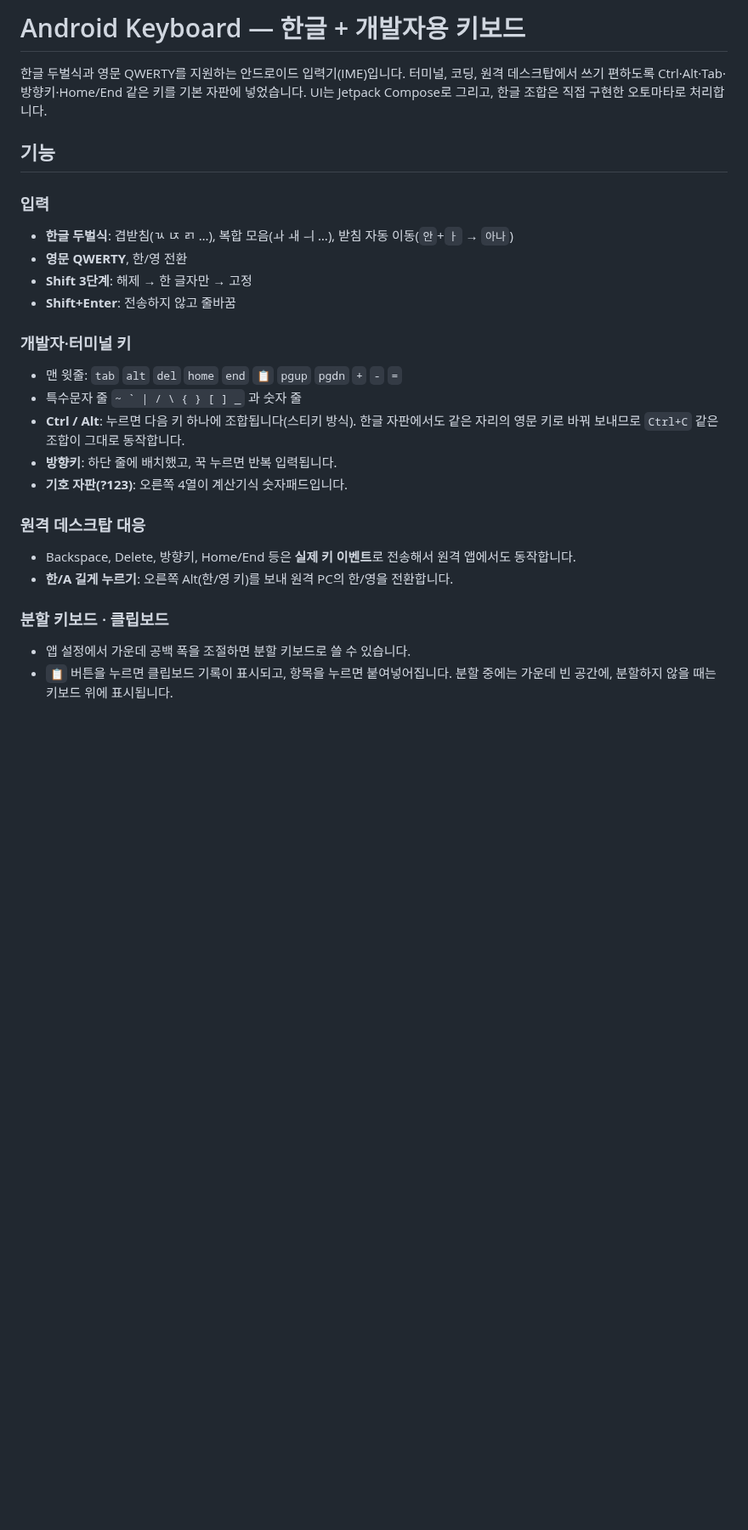
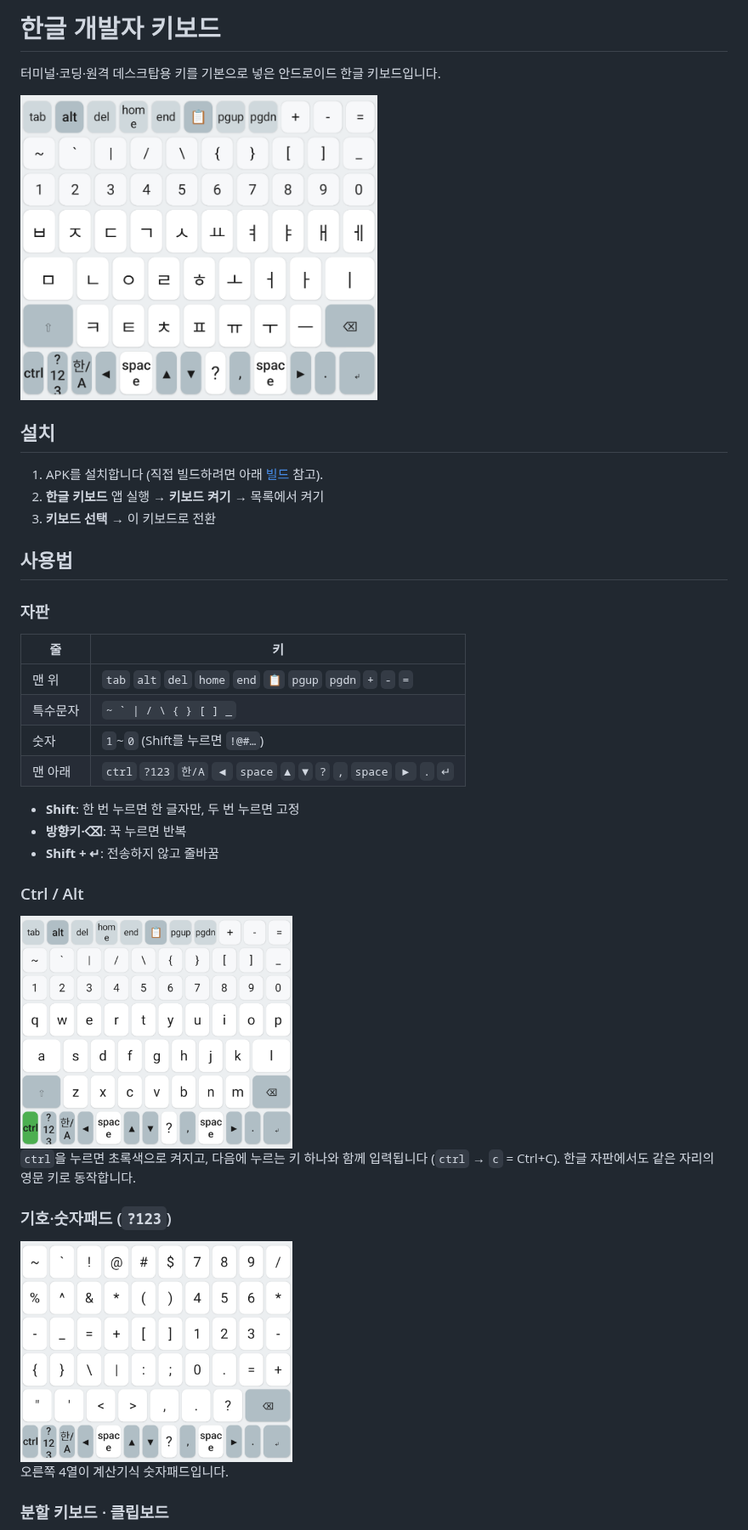
Before and after one commit to patissierMongs/androidKeyboard, a Markdown page: README.md, the part around one of its changes. Shown at 85% size. Drawn GitHub-style; pictures changed too: docs/screenshots/ctrl.png (added), docs/screenshots/korean.png (added), docs/screenshots/symbols.png (added); blank space fills up the shorter version.

```diff
--- a/README.md
+++ b/README.md
@@ -1,29 +1,42 @@
-# Android Keyboard — 한글 + 개발자용 키보드
+# 한글 개발자 키보드
 
-한글 두벌식과 영문 QWERTY를 지원하는 안드로이드 입력기(IME)입니다.
-터미널, 코딩, 원격 데스크탑에서 쓰기 편하도록 Ctrl·Alt·Tab·방향키·Home/End 같은 키를 기본 자판에 넣었습니다.
-UI는 Jetpack Compose로 그리고, 한글 조합은 직접 구현한 오토마타로 처리합니다.
+터미널·코딩·원격 데스크탑용 키를 기본으로 넣은 안드로이드 한글 키보드입니다.
 
-## 기능
+<img src="docs/screenshots/korean.png" width="420">
 
-### 입력
-- **한글 두벌식**: 겹받침(ㄳ ㄵ ㄺ …), 복합 모음(ㅘ ㅙ ㅢ …), 받침 자동 이동(`안`+`ㅏ` → `아나`)
-- **영문 QWERTY**, 한/영 전환
-- **Shift 3단계**: 해제 → 한 글자만 → 고정
-- **Shift+Enter**: 전송하지 않고 줄바꿈
+## 설치
 
-### 개발자·터미널 키
-- 맨 윗줄: `tab` `alt` `del` `home` `end` `📋` `pgup` `pgdn` `+` `-` `=`
-- 특수문자 줄 `` ~ ` | / \ { } [ ] _ `` 과 숫자 줄
-- **Ctrl / Alt**: 누르면 다음 키 하나에 조합됩니다(스티키 방식). 한글 자판에서도 같은 자리의 영문 키로 바꿔 보내므로 `Ctrl+C` 같은 조합이 그대로 동작합니다.
-- **방향키**: 하단 줄에 배치했고, 꾹 누르면 반복 입력됩니다.
-- **기호 자판(?123)**: 오른쪽 4열이 계산기식 숫자패드입니다.
+1. APK를 설치합니다 (직접 빌드하려면 아래 [빌드](#빌드) 참고).
+2. **한글 키보드** 앱 실행 → **키보드 켜기** → 목록에서 켜기
+3. **키보드 선택** → 이 키보드로 전환
 
-### 원격 데스크탑 대응
-- Backspace, Delete, 방향키, Home/End 등은 **실제 키 이벤트**로 전송해서 원격 앱에서도 동작합니다.
-- **한/A 길게 누르기**: 오른쪽 Alt(한/영 키)를 보내 원격 PC의 한/영을 전환합니다.
+## 사용법
+
+### 자판
+
+| 줄 | 키 |
+|---|---|
+| 맨 위 | `tab` `alt` `del` `home` `end` `📋` `pgup` `pgdn` `+` `-` `=` |
+| 특수문자 | `` ~ ` \| / \ { } [ ] _ `` |
+| 숫자 | `1`~`0` (Shift를 누르면 `!@#…`) |
+| 맨 아래 | `ctrl` `?123` `한/A` `◀` `space` `▲` `▼` `?` `,` `space` `▶` `.` `↵` |
+
+- **Shift**: 한 번 누르면 한 글자만, 두 번 누르면 고정
+- **방향키·⌫**: 꾹 누르면 반복
+- **Shift + ↵**: 전송하지 않고 줄바꿈
+
+### Ctrl / Alt
+
+<img src="docs/screenshots/ctrl.png" width="320">
+
+`ctrl`을 누르면 초록색으로 켜지고, 다음에 누르는 키 하나와 함께 입력됩니다 (`ctrl` → `c` = Ctrl+C).
+한글 자판에서도 같은 자리의 영문 키로 동작합니다.
+
+### 기호·숫자패드 (`?123`)
+
+<img src="docs/screenshots/symbols.png" width="320">
+
+오른쪽 4열이 계산기식 숫자패드입니다.
 
 ### 분할 키보드 · 클립보드
-- 앱 설정에서 가운데 공백 폭을 조절하면 분할 키보드로 쓸 수 있습니다.
-- `📋` 버튼을 누르면 클립보드 기록이 표시되고, 항목을 누르면 붙여넣어집니다. 분할 중에는 가운데 빈 공간에, 분할하지 않을 때는 키보드 위에 표시됩니다.
 
```
Also changed, not shown: other parts of README.md (+17 -44 lines), docs/screenshots/clipboard-strip.png (added), docs/screenshots/settings.png (added), docs/screenshots/split-clipboard.png (added), 1 other file.
